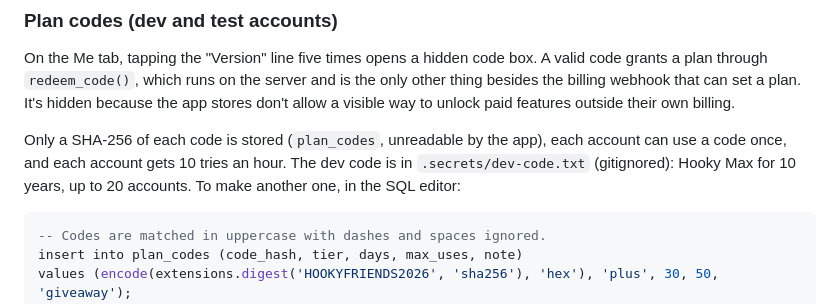
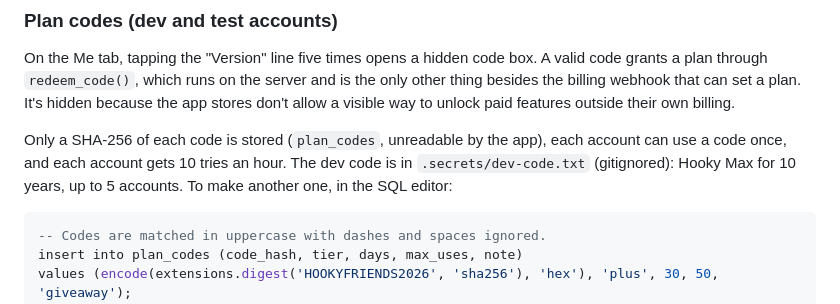
Before and after one commit to NavaBLossom360/hooky-app, a Markdown page: SETUP.md, the part around the change. Drawn GitHub-style.

Commit message:
Dev code covers 5 accounts
Co-Authored-By: Claude Opus 5.5 <noreply@anthropic.com>

````diff
--- a/SETUP.md
+++ b/SETUP.md
@@ -274,7 +274,7 @@ features outside their own billing.
 Only a SHA-256 of each code is stored (`plan_codes`, unreadable by the app),
 each account can use a code once, and each account gets 10 tries an hour.
 The dev code is in `.secrets/dev-code.txt` (gitignored): Hooky Max for 10
-years, up to 20 accounts. To make another one, in the SQL editor:
+years, up to 5 accounts. To make another one, in the SQL editor:
 
 ```sql
 -- Codes are matched in uppercase with dashes and spaces ignored.
````
